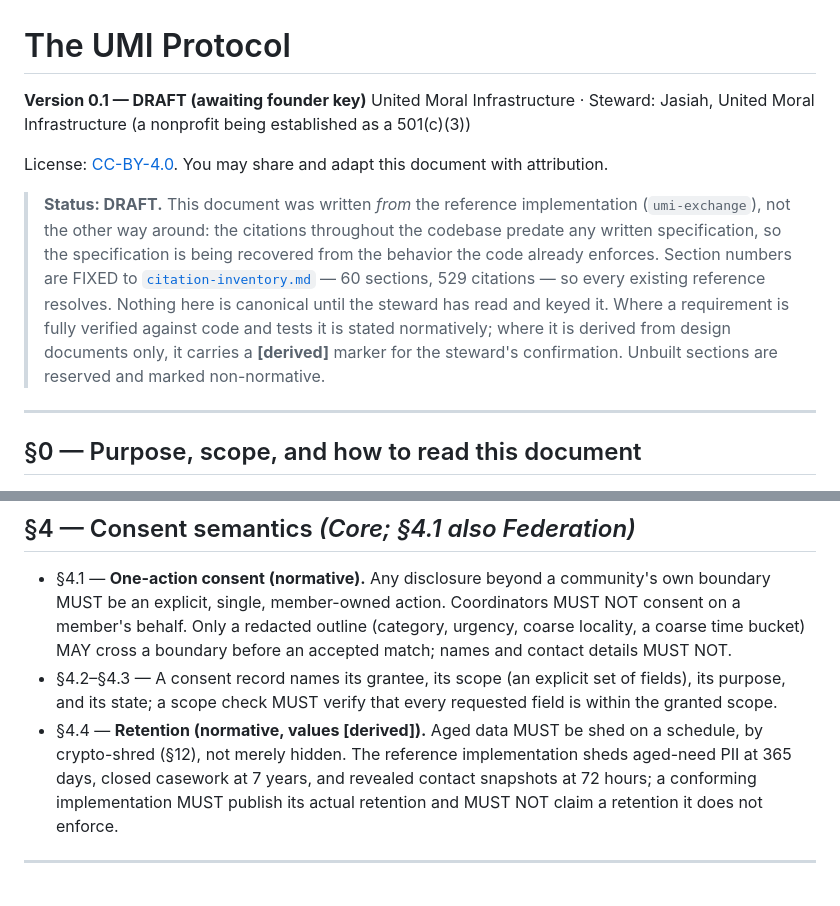
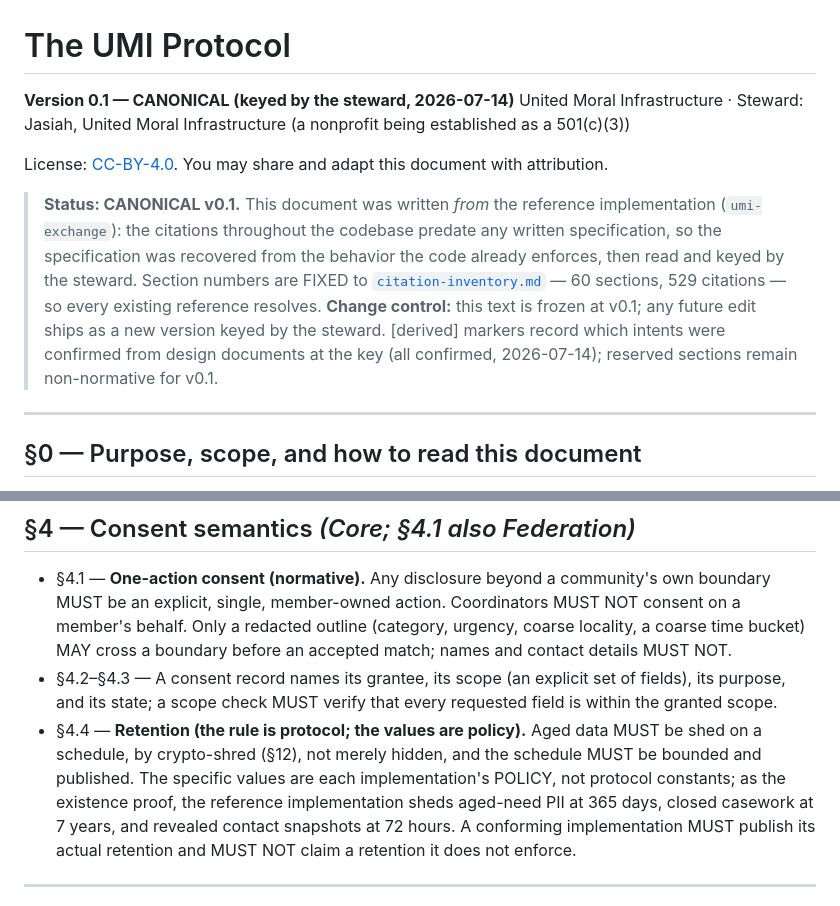
Before and after one commit to p949w6cqh2-boop/umi-exchange, a Markdown page: docs/protocol/spec.md, 2 parts joined by grey strips. Drawn GitHub-style.

Commit message:
feat(protocol): v0.1 CANONICAL — steward's key with rulings
Banner flips to canonical (keyed 2026-07-14) with the change-control
line; section 4.4 restated per the ruling: the shed-by-crypto-shred
rule with a bounded published schedule is protocol, the 365d/7y/72h
values are reference-implementation policy cited as existence proof.
[derived] federation intents confirmed as written; reserved sections
stay non-normative. Layer P remains closed until the steward says
'spec read, proceed'.

Co-Authored-By: Claude Fable 5 <noreply@anthropic.com>

```diff
--- a/docs/protocol/spec.md
+++ b/docs/protocol/spec.md
@@ -1,21 +1,21 @@
 # The UMI Protocol
 
-**Version 0.1 — DRAFT (awaiting founder key)**
+**Version 0.1 — CANONICAL (keyed by the steward, 2026-07-14)**
 United Moral Infrastructure · Steward: Jasiah, United Moral Infrastructure (a nonprofit being
 established as a 501(c)(3))
 
 License: [CC-BY-4.0](https://creativecommons.org/licenses/by/4.0/). You may share and adapt this
 document with attribution.
 
-> **Status: DRAFT.** This document was written *from* the reference implementation
-> (`umi-exchange`), not the other way around: the citations throughout the codebase predate any
-> written specification, so the specification is being recovered from the behavior the code
-> already enforces. Section numbers are FIXED to
+> **Status: CANONICAL v0.1.** This document was written *from* the reference implementation
+> (`umi-exchange`): the citations throughout the codebase predate any written specification, so
+> the specification was recovered from the behavior the code already enforces, then read and
+> keyed by the steward. Section numbers are FIXED to
 > [`citation-inventory.md`](citation-inventory.md) — 60 sections, 529 citations — so every
-> existing reference resolves. Nothing here is canonical until the steward has read and keyed it.
-> Where a requirement is fully verified against code and tests it is stated normatively; where it
-> is derived from design documents only, it carries a **[derived]** marker for the steward's
-> confirmation. Unbuilt sections are reserved and marked non-normative.
+> existing reference resolves. **Change control:** this text is frozen at v0.1; any future edit
+> ships as a new version keyed by the steward. [derived] markers record which intents were
+> confirmed from design documents at the key (all confirmed, 2026-07-14); reserved sections
+> remain non-normative for v0.1.
 
 ---
 
@@ -111,11 +111,12 @@ reserved here and imposes no requirement at v0.1.
 - §4.2–§4.3 — A consent record names its grantee, its scope (an explicit set of fields), its
   purpose, and its state; a scope check MUST verify that every requested field is within the
   granted scope.
-- §4.4 — **Retention (normative, values [derived]).** Aged data MUST be shed on a schedule, by
-  crypto-shred (§12), not merely hidden. The reference implementation sheds aged-need PII at 365
-  days, closed casework at 7 years, and revealed contact snapshots at 72 hours; a conforming
-  implementation MUST publish its actual retention and MUST NOT claim a retention it does not
-  enforce.
+- §4.4 — **Retention (the rule is protocol; the values are policy).** Aged data MUST be shed on
+  a schedule, by crypto-shred (§12), not merely hidden, and the schedule MUST be bounded and
+  published. The specific values are each implementation's POLICY, not protocol constants; as the
+  existence proof, the reference implementation sheds aged-need PII at 365 days, closed casework
+  at 7 years, and revealed contact snapshots at 72 hours. A conforming implementation MUST publish
+  its actual retention and MUST NOT claim a retention it does not enforce.
 
 ---
 
```
